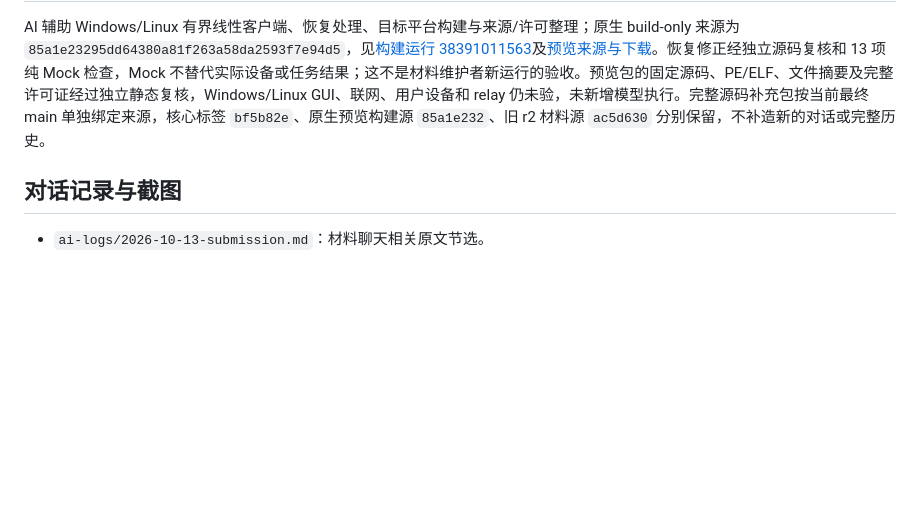
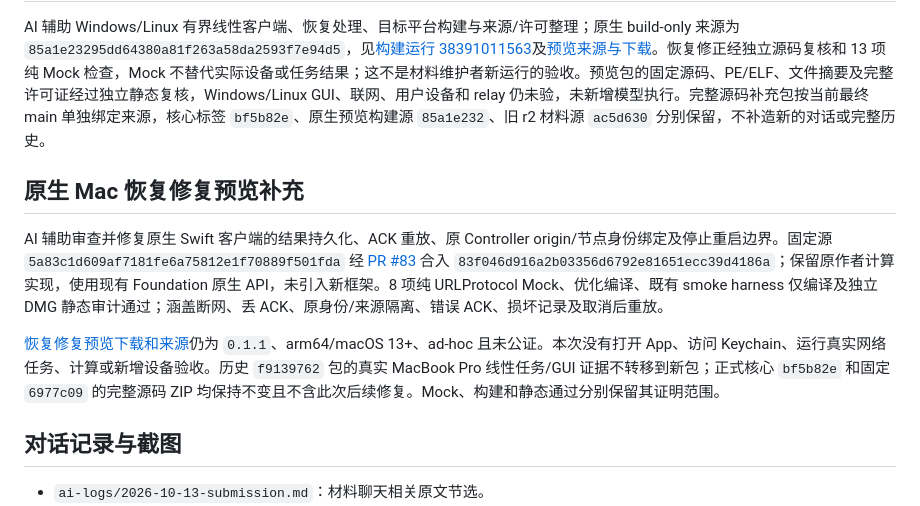
Before and after one commit to 7onytang/LastCore, a Markdown page: AI_USAGE.md, the part around the change. GitHub-like rendering; blank space fills up the shorter version.

```diff
--- a/AI_USAGE.md
+++ b/AI_USAGE.md
@@ -38,6 +38,12 @@ CI 通过、源码一致、HTTP 200、人工 GUI 确认和真实模型执行分
 
 AI 辅助 Windows/Linux 有界线性客户端、恢复处理、目标平台构建与来源/许可整理；原生 build-only 来源为 `85a1e23295dd64380a81f263a58da2593f7e94d5`，见[构建运行 38391011563](https://github.com/7onytang/LastCore/actions/runs/38391011563)及[预览来源与下载](edge-client/README.md)。恢复修正经独立源码复核和 13 项纯 Mock 检查，Mock 不替代实际设备或任务结果；这不是材料维护者新运行的验收。预览包的固定源码、PE/ELF、文件摘要及完整许可证经过独立静态复核，Windows/Linux GUI、联网、用户设备和 relay 仍未验，未新增模型执行。完整源码补充包按当前最终 main 单独绑定来源，核心标签 `bf5b82e`、原生预览构建源 `85a1e232`、旧 r2 材料源 `ac5d630` 分别保留，不补造新的对话或完整历史。
 
+## 原生 Mac 恢复修复预览补充
+
+AI 辅助审查并修复原生 Swift 客户端的结果持久化、ACK 重放、原 Controller origin/节点身份绑定及停止重启边界。固定源 `5a83c1d609af7181fe6a75812e1f70889f501fda` 经 [PR #83](https://github.com/7onytang/LastCore/pull/83) 合入 `83f046d916a2b03356d6792e81651ecc39d4186a`；保留原作者计算实现，使用现有 Foundation 原生 API，未引入新框架。8 项纯 URLProtocol Mock、优化编译、既有 smoke harness 仅编译及独立 DMG 静态审计通过；涵盖断网、丢 ACK、原身份/来源隔离、错误 ACK、损坏记录及取消后重放。
+
+[恢复修复预览下载和来源](macos-client/README.md#recovery-fix-preview-download)仍为 `0.1.1`、arm64/macOS 13+、ad-hoc 且未公证。本次没有打开 App、访问 Keychain、运行真实网络任务、计算或新增设备验收。历史 `f9139762` 包的真实 MacBook Pro 线性任务/GUI 证据不转移到新包；正式核心 `bf5b82e` 和固定 `6977c09` 的完整源码 ZIP 均保持不变且不含此次后续修复。Mock、构建和静态通过分别保留其证明范围。
+
 ## 对话记录与截图
 
 - `ai-logs/2026-10-13-submission.md`：材料聊天相关原文节选。
```
Also changed, not shown: README.md (+2 -5 lines), macos-client/README.md (+26 -0 lines).
